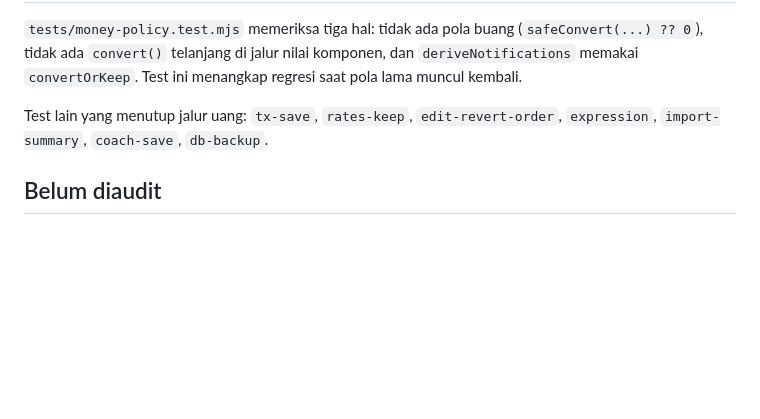
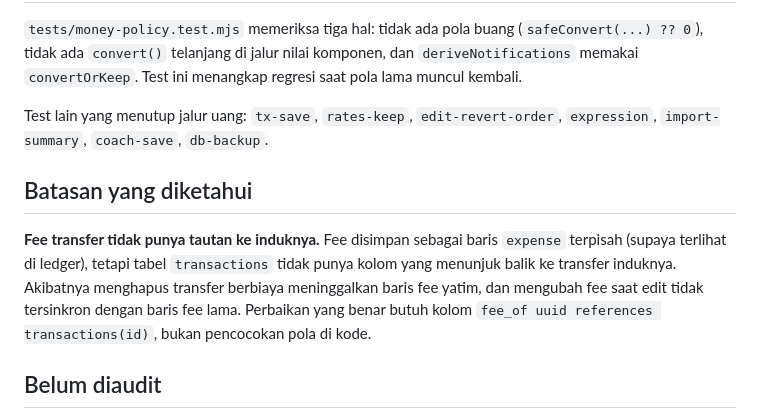
Before and after one commit to Fakeriz/arshif, a Markdown page: docs/money-audit.md, the part around the change. GitHub-like rendering; blank space fills up the shorter version.

Commit message:
docs(money): catat batasan fee transfer tanpa kolom induk

```diff
--- a/docs/money-audit.md
+++ b/docs/money-audit.md
@@ -65,6 +65,15 @@ regresi saat pola lama muncul kembali.
 Test lain yang menutup jalur uang: `tx-save`, `rates-keep`, `edit-revert-order`,
 `expression`, `import-summary`, `coach-save`, `db-backup`.
 
+## Batasan yang diketahui
+
+**Fee transfer tidak punya tautan ke induknya.** Fee disimpan sebagai baris
+`expense` terpisah (supaya terlihat di ledger), tetapi tabel `transactions` tidak
+punya kolom yang menunjuk balik ke transfer induknya. Akibatnya menghapus transfer
+berbiaya meninggalkan baris fee yatim, dan mengubah fee saat edit tidak
+tersinkron dengan baris fee lama. Perbaikan yang benar butuh kolom
+`fee_of uuid references transactions(id)`, bukan pencocokan pola di kode.
+
 ## Belum diaudit
 
 - **Floating point pada agregasi besar.** Penjumlahan memakai float mentah dan
```
